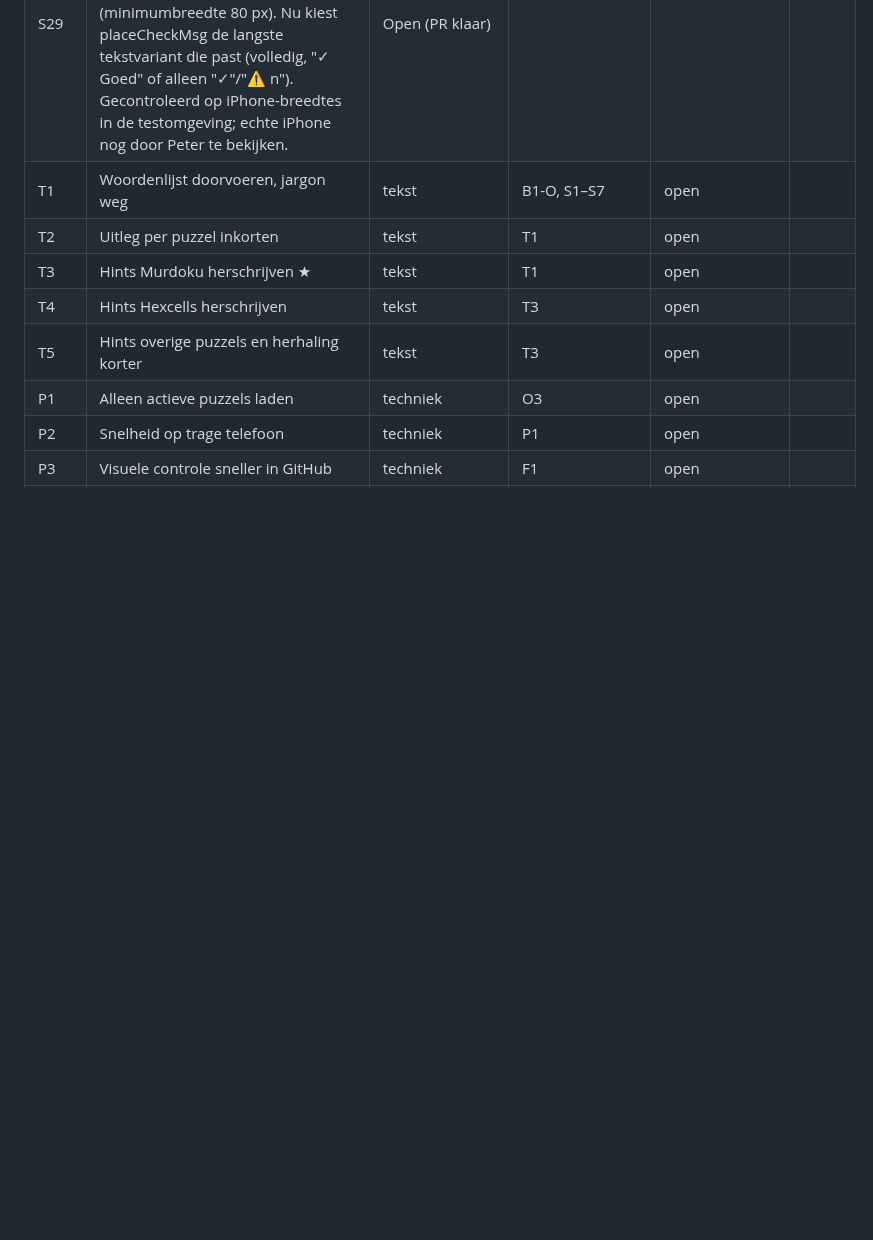
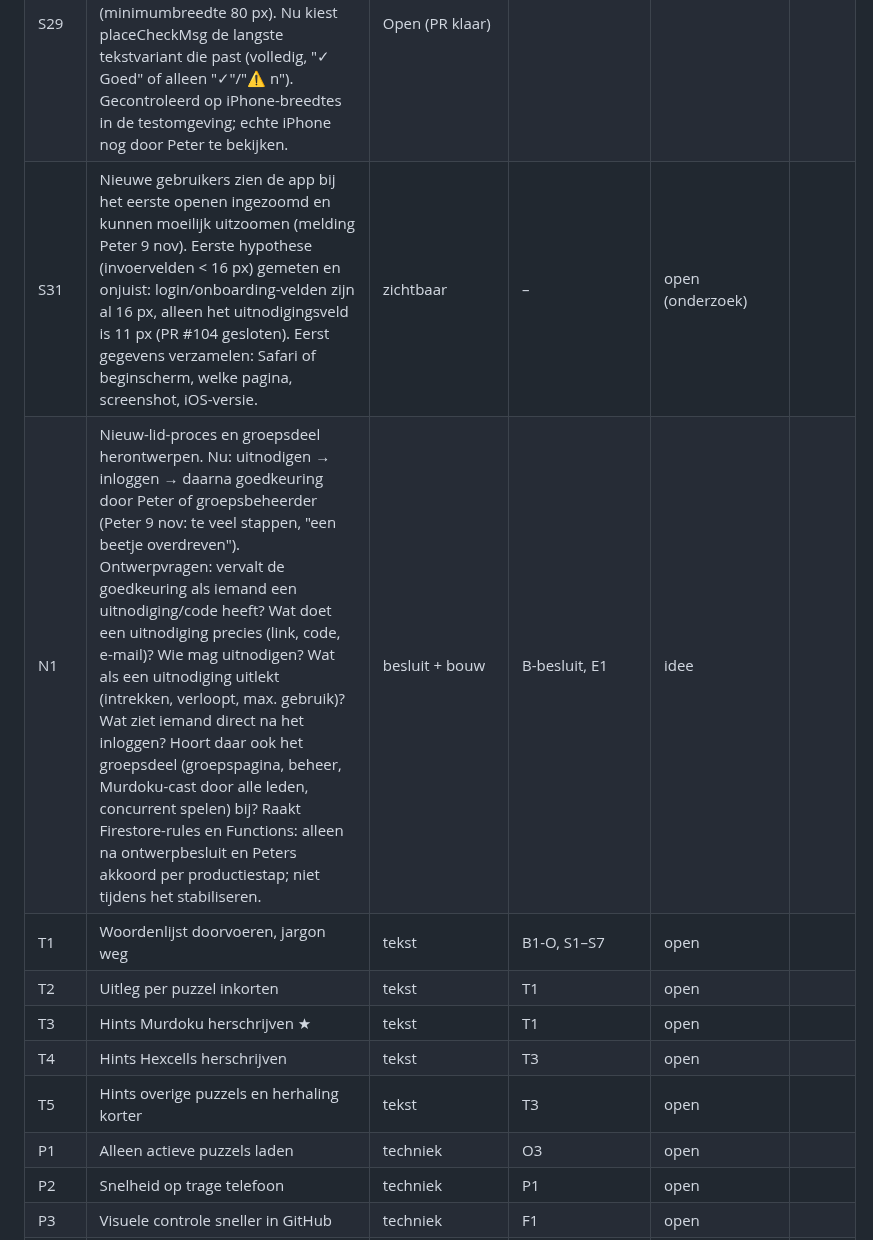
Before and after one commit to Kaasknakker/Gepuzzellig, a Markdown page: docs/VERBETERPLAN.md, the part around the change. GitHub-like rendering; blank space fills up the shorter version.

Commit message:
Verbeterplan: S31 (inzoomen) en N1 (nieuw-lid-proces en groepsdeel herontwerpen)
Co-Authored-By: Claude Sonnet 5.5 <noreply@anthropic.com>
Claude-Session: https://claude.ai/code/session_015nfCdm4rxoqHXbMphFsBkA

```diff
--- a/docs/VERBETERPLAN.md
+++ b/docs/VERBETERPLAN.md
@@ -149,6 +149,8 @@ Status: *open* · *bezig* · *in review* · *klaar* · *geschrapt (reden)*
 | S28 | Firestore-reads ver boven de gratis limiet (182K/dag, piek 233K). Oorzaak 1 (gemeten): elke profielmelding startte het scorebord opnieuw en las de hele geschiedenis opnieuw: 7x per koude start. Fix (PR A): startBoard() slaat herstarts over zolang speler, groep, lidmaatschapsdatum en dag gelijk zijn. Meting testomgeving (prod-achtige data, 952+384 docs): koude start 13.155 → 2.467 reads. Daarna PR B: delta-start (alleen nieuwe resultaten ophalen). | Open (PR A klaar) |
 | S28b | Delta-start (reads): het scorebord bewaart de laatst gelezen resultaten lokaal (per speler+groep+lidmaatschap, versie 1) en vraagt bij een herstart alleen resultaten van de laatste 7 dagen vóór de laatste geslaagde sync op. Volledige lezing bij: geen/kapotte/andere cache, cache ouder dan 7 dagen, klok teruggezet; daarnaast elke 7 dagen als veiligheidsnet. Bekende beperkingen: resultaten die >7 dagen te laat synchroniseren verschijnen pas bij de volgende volledige lezing; verwijderingen op de server worden niet doorgegeven, ook niet door een volledige lezing, want mergeRows (core.js, ook in pdrows) verwijdert nooit rijen (was al zo; apart onderwerp als verwijderen ooit nodig is). Nog te doen: echte reads in Firebase controleren, twee-apparaten-test. | Open (PR B klaar) |
 | S29 | iPhone: de uitslag van Controleren ("Tot nu toe goed") liep over de Home-knop als er iemand online was, omdat de bovenbalk dan te weinig ruimte had (minimumbreedte 80 px). Nu kiest placeCheckMsg de langste tekstvariant die past (volledig, "✓ Goed" of alleen "✓"/"⚠ n"). Gecontroleerd op iPhone-breedtes in de testomgeving; echte iPhone nog door Peter te bekijken. | Open (PR klaar) |
+| S31 | Nieuwe gebruikers zien de app bij het eerste openen ingezoomd en kunnen moeilijk uitzoomen (melding Peter 9 nov). Eerste hypothese (invoervelden < 16 px) gemeten en onjuist: login/onboarding-velden zijn al 16 px, alleen het uitnodigingsveld is 11 px (PR #104 gesloten). Eerst gegevens verzamelen: Safari of beginscherm, welke pagina, screenshot, iOS-versie. | zichtbaar | – | open (onderzoek) | |
+| N1 | Nieuw-lid-proces en groepsdeel herontwerpen. Nu: uitnodigen → inloggen → daarna goedkeuring door Peter of groepsbeheerder (Peter 9 nov: te veel stappen, "een beetje overdreven"). Ontwerpvragen: vervalt de goedkeuring als iemand een uitnodiging/code heeft? Wat doet een uitnodiging precies (link, code, e-mail)? Wie mag uitnodigen? Wat als een uitnodiging uitlekt (intrekken, verloopt, max. gebruik)? Wat ziet iemand direct na het inloggen? Hoort daar ook het groepsdeel (groepspagina, beheer, Murdoku-cast door alle leden, concurrent spelen) bij? Raakt Firestore-rules en Functions: alleen na ontwerpbesluit en Peters akkoord per productiestap; niet tijdens het stabiliseren. | besluit + bouw | B-besluit, E1 | idee | |
 | T1 | Woordenlijst doorvoeren, jargon weg | tekst | B1-O, S1–S7 | open | |
 | T2 | Uitleg per puzzel inkorten | tekst | T1 | open | |
 | T3 | Hints Murdoku herschrijven ★ | tekst | T1 | open | |
```
